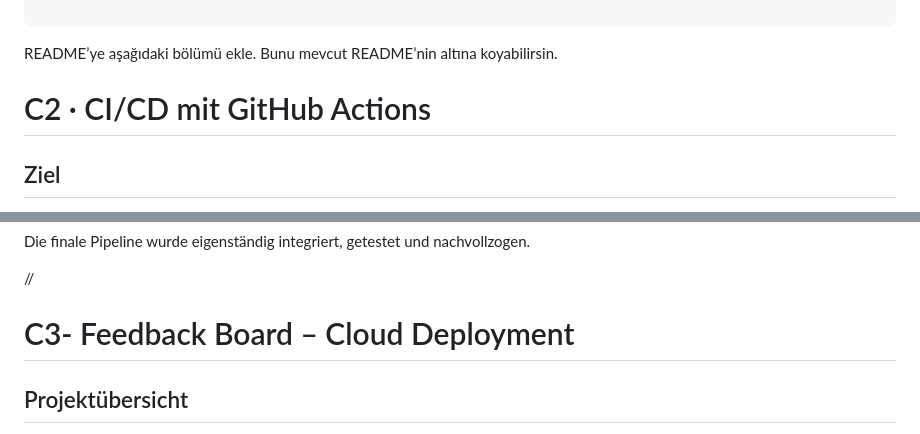
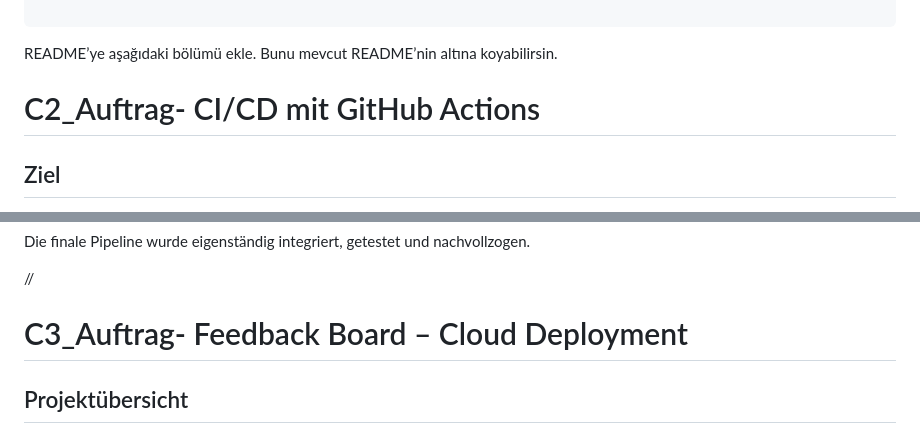
Before and after one commit to sltnaksy/feedback_board, a Markdown page: README.md, 2 parts joined by grey strips. Drawn GitHub-style.

Commit message:
Trigger deployment

````diff
--- a/README.md
+++ b/README.md
@@ -314,7 +314,7 @@ Für diesen Auftrag wurde die Lösung jedoch bewusst kleiner gehalten, damit die
 ```
 README’ye aşağıdaki bölümü ekle. Bunu mevcut README’nin altına koyabilirsin.
 
-# C2 · CI/CD mit GitHub Actions
+# C2_Auftrag- CI/CD mit GitHub Actions
 
 ## Ziel
 
@@ -476,7 +476,7 @@ Die finale Pipeline wurde eigenständig integriert, getestet und nachvollzogen.
 
 //
 
-# C3- Feedback Board – Cloud Deployment
+# C3_Auftrag- Feedback Board – Cloud Deployment
 
 ## Projektübersicht
 
````
